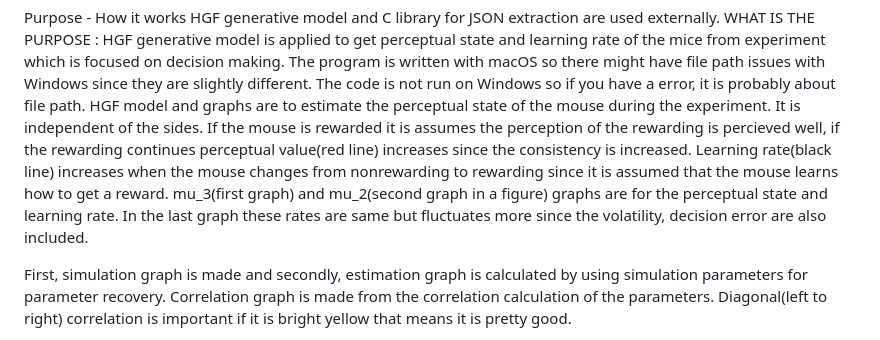
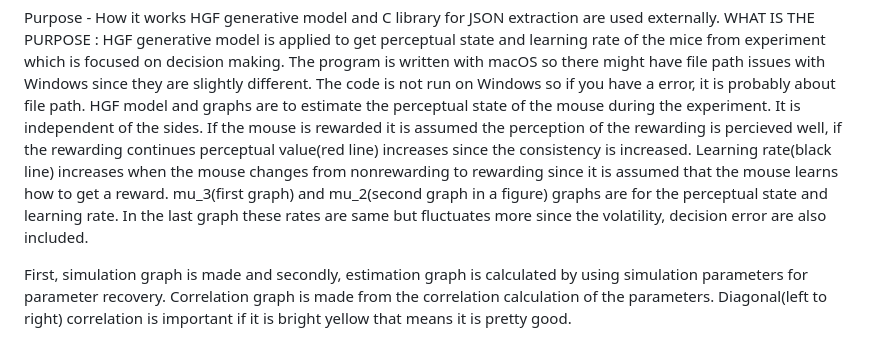
Before and after one commit to kizilerb/Internship-application-of-HGF, a Markdown page: ReadMe.md, the part around the change. GitHub-like rendering.

```diff
--- a/ReadMe.md
+++ b/ReadMe.md
@@ -2,7 +2,7 @@ Purpose - How it works
 HGF generative model and C library for JSON extraction are used externally.
 WHAT IS THE PURPOSE : HGF generative model is applied to get perceptual state and learning rate of the mice from experiment which is focused on decision making.
 The program is written with macOS so there might have file path issues with Windows since they are slightly different. The code is not run on Windows so if you have a error, it is probably about file path.
-HGF model and graphs are to estimate the perceptual state of the mouse during the experiment. It is independent of the sides. If the mouse is rewarded it is assumes the perception of the rewarding is percieved well, if the rewarding continues perceptual value(red line) increases since the consistency is increased. Learning rate(black line) increases when the mouse changes from nonrewarding to rewarding since it is assumed that the mouse learns how to get a reward. mu_3(first graph) and mu_2(second graph in a figure) graphs are for the perceptual state and learning rate. In the last graph these rates are same but fluctuates more since the volatility, decision error are also included.
+HGF model and graphs are to estimate the perceptual state of the mouse during the experiment. It is independent of the sides. If the mouse is rewarded it is assumed the perception of the rewarding is percieved well, if the rewarding continues perceptual value(red line) increases since the consistency is increased. Learning rate(black line) increases when the mouse changes from nonrewarding to rewarding since it is assumed that the mouse learns how to get a reward. mu_3(first graph) and mu_2(second graph in a figure) graphs are for the perceptual state and learning rate. In the last graph these rates are same but fluctuates more since the volatility, decision error are also included.
 
 First, simulation graph is made and secondly, estimation graph is calculated by using simulation parameters for parameter recovery. Correlation graph is made from the correlation calculation of the parameters. Diagonal(left to right) correlation is important if it is bright yellow that means it is pretty good.
 
```
